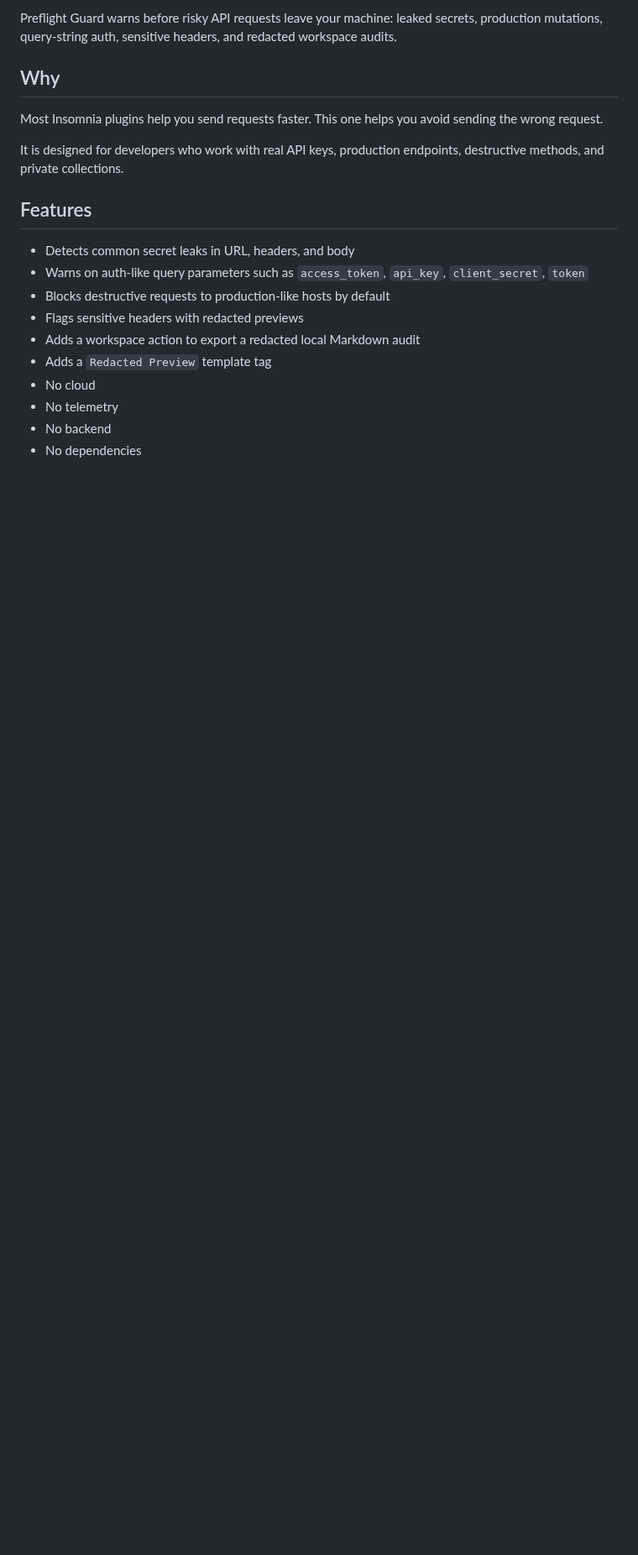
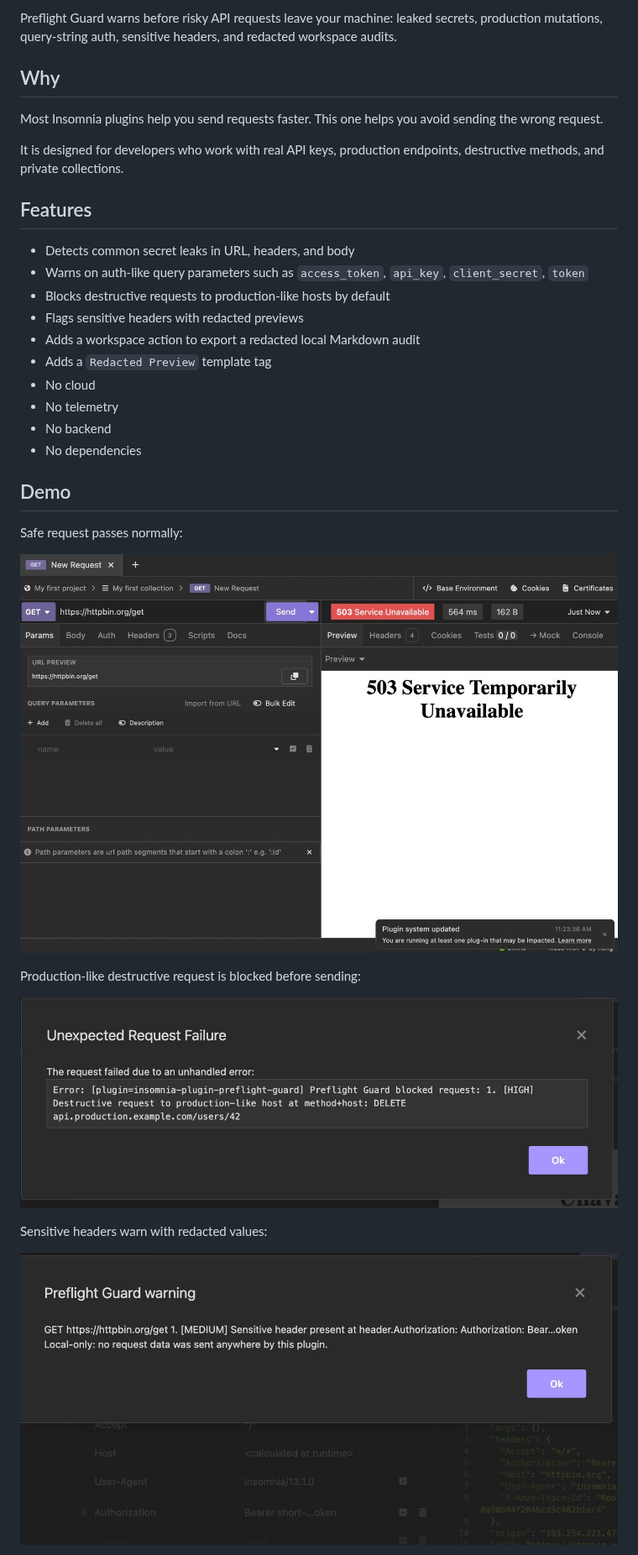
Before and after one commit to oliviajohns5/insomnia-plugin-preflight-guard, a Markdown page: README.md, the part around one of its changes. Shown at 84% size. Rendered like a GitHub page; pictures changed too: docs/assets/blocked-prod-delete.jpg (added), docs/assets/safe-request.jpg (added), docs/assets/sensitive-header-warning.jpg (added); blank space fills up the shorter version.

```diff
--- a/README.md
+++ b/README.md
@@ -22,3 +26,18 @@ It is designed for developers who work with real API keys, production endpoints,
 - No telemetry
 - No backend
 - No dependencies
+
+## Demo
+
+Safe request passes normally:
+
+![Safe request passes](docs/assets/safe-request.jpg)
+
+Production-like destructive request is blocked before sending:
+
+![Production DELETE blocked](docs/assets/blocked-prod-delete.jpg)
+
+Sensitive headers warn with redacted values:
+
+![Sensitive header warning](docs/assets/sensitive-header-warning.jpg)
+
```
Also changed, not shown: other parts of README.md (+63 -2 lines), docs/assets/audit-action-menu.jpg (added), docs/assets/audit-exported.jpg (added), 4 other files.
